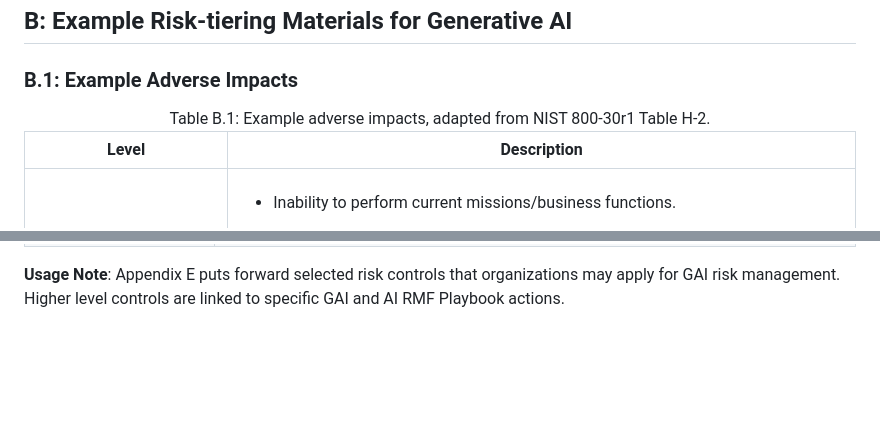
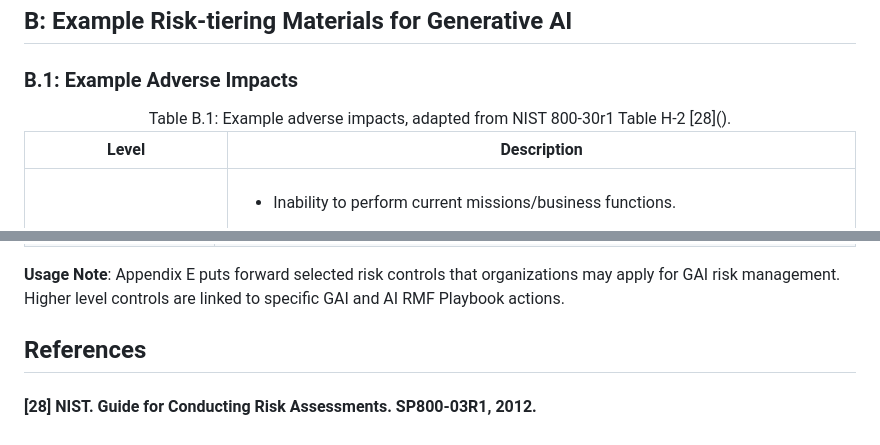
Before and after one commit to jphall663/gai_risk_management, a Markdown page: README.md, 2 parts joined by grey strips. GitHub-like rendering; blank space fills up the shorter version.

```diff
--- a/README.md
+++ b/README.md
@@ -468,7 +468,7 @@ Copyright `ph_` 2024, CC BY 4.0
 ### B.1: Example Adverse Impacts
 
 <table style="width:95%;">
-<caption>Table B.1: Example adverse impacts, adapted from NIST 800-30r1 Table H-2.</caption>
+<caption>Table B.1: Example adverse impacts, adapted from NIST 800-30r1 Table H-2 [28]().</caption>
 <colgroup>
 <col style="width: 20%" />
 <col style="width: 75%" />
@@ -1958,3 +1958,7 @@ be accompanied by field testing for high risk systems or applications.
 **Usage Note**: Appendix E puts forward selected risk controls that
 organizations may apply for GAI risk management. Higher level controls
 are linked to specific GAI and AI RMF Playbook actions.
+
+## References
+
+#### [28] NIST. Guide for Conducting Risk Assessments. SP800-03R1, 2012.
```
